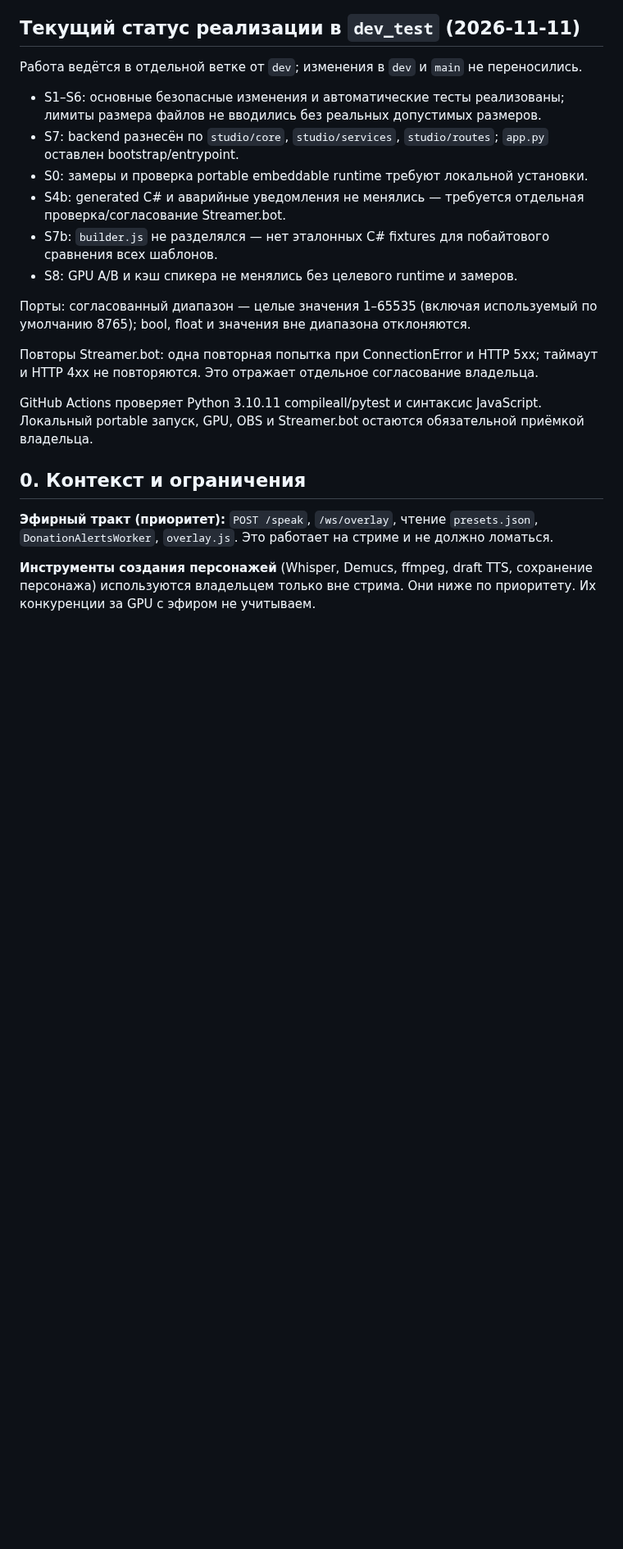
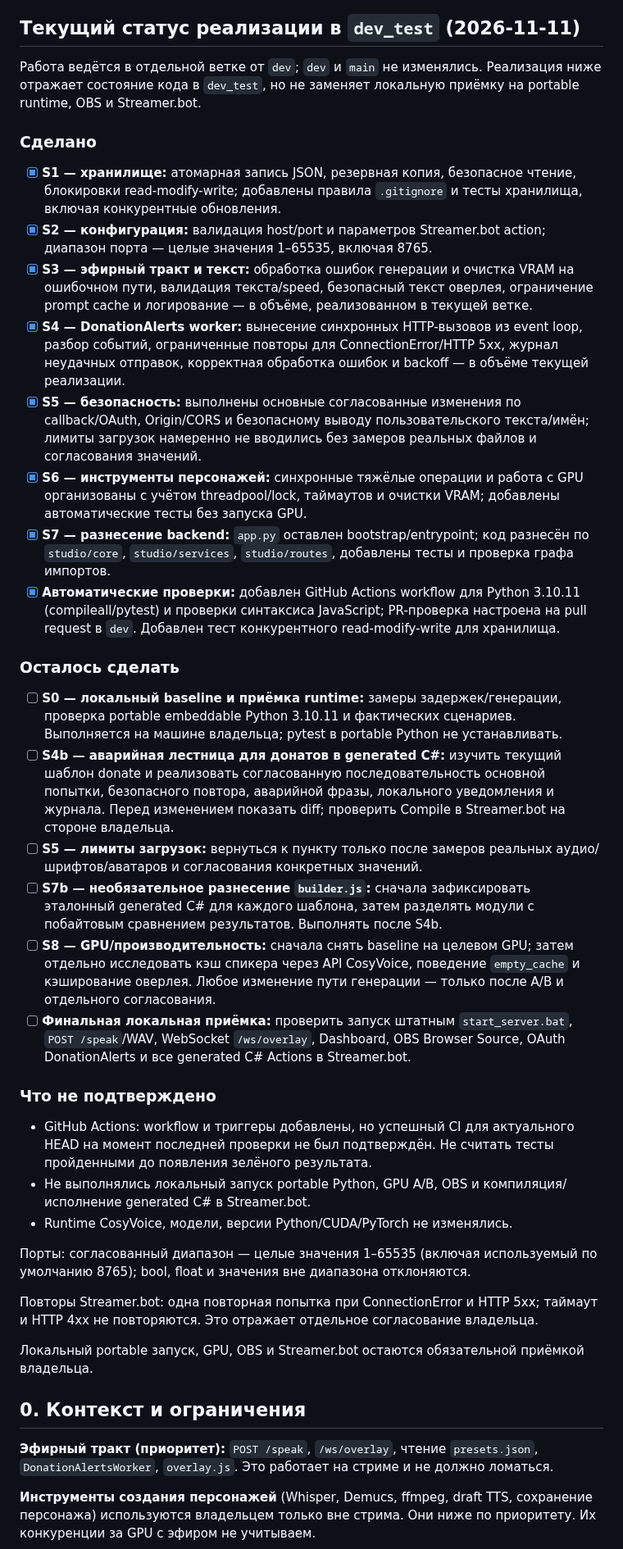
Before and after one commit to BuXaLo/stream-tts-studio, a Markdown page: dosc/REFACTOR_PLAN.md, the part around the change. Shown at 82% size. Rendered like a GitHub page; blank space fills up the shorter version.

Commit message:
docs: update implementation plan status

```diff
--- a/dosc/REFACTOR_PLAN.md
+++ b/dosc/REFACTOR_PLAN.md
@@ -5,21 +5,39 @@
 
 ## Текущий статус реализации в `dev_test` (2026-11-11)
 
-Работа ведётся в отдельной ветке от `dev`; изменения в `dev` и `main` не переносились.
+Работа ведётся в отдельной ветке от `dev`; `dev` и `main` не изменялись. Реализация ниже отражает состояние кода в `dev_test`, но не заменяет локальную приёмку на portable runtime, OBS и Streamer.bot.
 
-- S1–S6: основные безопасные изменения и автоматические тесты реализованы; лимиты размера файлов не вводились без реальных допустимых размеров.
-- S7: backend разнесён по `studio/core`, `studio/services`, `studio/routes`; `app.py` оставлен bootstrap/entrypoint.
-- S0: замеры и проверка portable embeddable runtime требуют локальной установки.
-- S4b: generated C# и аварийные уведомления не менялись — требуется отдельная проверка/согласование Streamer.bot.
-- S7b: `builder.js` не разделялся — нет эталонных C# fixtures для побайтового сравнения всех шаблонов.
-- S8: GPU A/B и кэш спикера не менялись без целевого runtime и замеров.
+### Сделано
+
+- [x] **S1 — хранилище:** атомарная запись JSON, резервная копия, безопасное чтение, блокировки read-modify-write; добавлены правила `.gitignore` и тесты хранилища, включая конкурентные обновления.
+- [x] **S2 — конфигурация:** валидация host/port и параметров Streamer.bot action; диапазон порта — целые значения 1–65535, включая 8765.
+- [x] **S3 — эфирный тракт и текст:** обработка ошибок генерации и очистка VRAM на ошибочном пути, валидация текста/speed, безопасный текст оверлея, ограничение prompt cache и логирование — в объёме, реализованном в текущей ветке.
+- [x] **S4 — DonationAlerts worker:** вынесение синхронных HTTP-вызовов из event loop, разбор событий, ограниченные повторы для ConnectionError/HTTP 5xx, журнал неудачных отправок, корректная обработка ошибок и backoff — в объёме текущей реализации.
+- [x] **S5 — безопасность:** выполнены основные согласованные изменения по callback/OAuth, Origin/CORS и безопасному выводу пользовательского текста/имён; лимиты загрузок намеренно не вводились без замеров реальных файлов и согласования значений.
+- [x] **S6 — инструменты персонажей:** синхронные тяжёлые операции и работа с GPU организованы с учётом threadpool/lock, таймаутов и очистки VRAM; добавлены автоматические тесты без запуска GPU.
+- [x] **S7 — разнесение backend:** `app.py` оставлен bootstrap/entrypoint; код разнесён по `studio/core`, `studio/services`, `studio/routes`, добавлены тесты и проверка графа импортов.
+- [x] **Автоматические проверки:** добавлен GitHub Actions workflow для Python 3.10.11 (compileall/pytest) и проверки синтаксиса JavaScript; PR-проверка настроена на pull request в `dev`. Добавлен тест конкурентного read-modify-write для хранилища.
+
+### Осталось сделать
+
+- [ ] **S0 — локальный baseline и приёмка runtime:** замеры задержек/генерации, проверка portable embeddable Python 3.10.11 и фактических сценариев. Выполняется на машине владельца; pytest в portable Python не устанавливать.
+- [ ] **S4b — аварийная лестница для донатов в generated C#:** изучить текущий шаблон donate и реализовать согласованную последовательность основной попытки, безопасного повтора, аварийной фразы, локального уведомления и журнала. Перед изменением показать diff; проверить Compile в Streamer.bot на стороне владельца.
+- [ ] **S5 — лимиты загрузок:** вернуться к пункту только после замеров реальных аудио/шрифтов/аватаров и согласования конкретных значений.
+- [ ] **S7b — необязательное разнесение `builder.js`:** сначала зафиксировать эталонный generated C# для каждого шаблона, затем разделять модули с побайтовым сравнением результатов. Выполнять после S4b.
+- [ ] **S8 — GPU/производительность:** сначала снять baseline на целевом GPU; затем отдельно исследовать кэш спикера через API CosyVoice, поведение `empty_cache` и кэширование оверлея. Любое изменение пути генерации — только после A/B и отдельного согласования.
+- [ ] **Финальная локальная приёмка:** проверить запуск штатным `start_server.bat`, `POST /speak`/WAV, WebSocket `/ws/overlay`, Dashboard, OBS Browser Source, OAuth DonationAlerts и все generated C# Actions в Streamer.bot.
+
+### Что не подтверждено
+
+- GitHub Actions: workflow и триггеры добавлены, но успешный CI для актуального HEAD на момент последней проверки не был подтверждён. Не считать тесты пройденными до появления зелёного результата.
+- Не выполнялись локальный запуск portable Python, GPU A/B, OBS и компиляция/исполнение generated C# в Streamer.bot.
+- Runtime CosyVoice, модели, версии Python/CUDA/PyTorch не изменялись.
 
 Порты: согласованный диапазон — целые значения 1–65535 (включая используемый по умолчанию 8765); bool, float и значения вне диапазона отклоняются.
 
 Повторы Streamer.bot: одна повторная попытка при ConnectionError и HTTP 5xx; таймаут и HTTP 4xx не повторяются. Это отражает отдельное согласование владельца.
 
-GitHub Actions проверяет Python 3.10.11 compileall/pytest и синтаксис JavaScript. Локальный portable запуск, GPU, OBS и Streamer.bot остаются обязательной приёмкой владельца.
-
+Локальный portable запуск, GPU, OBS и Streamer.bot остаются обязательной приёмкой владельца.
 ## 0. Контекст и ограничения
 
 **Эфирный тракт (приоритет):** `POST /speak`, `/ws/overlay`, чтение `presets.json`, `DonationAlertsWorker`, `overlay.js`. Это работает на стриме и не должно ломаться.
```
